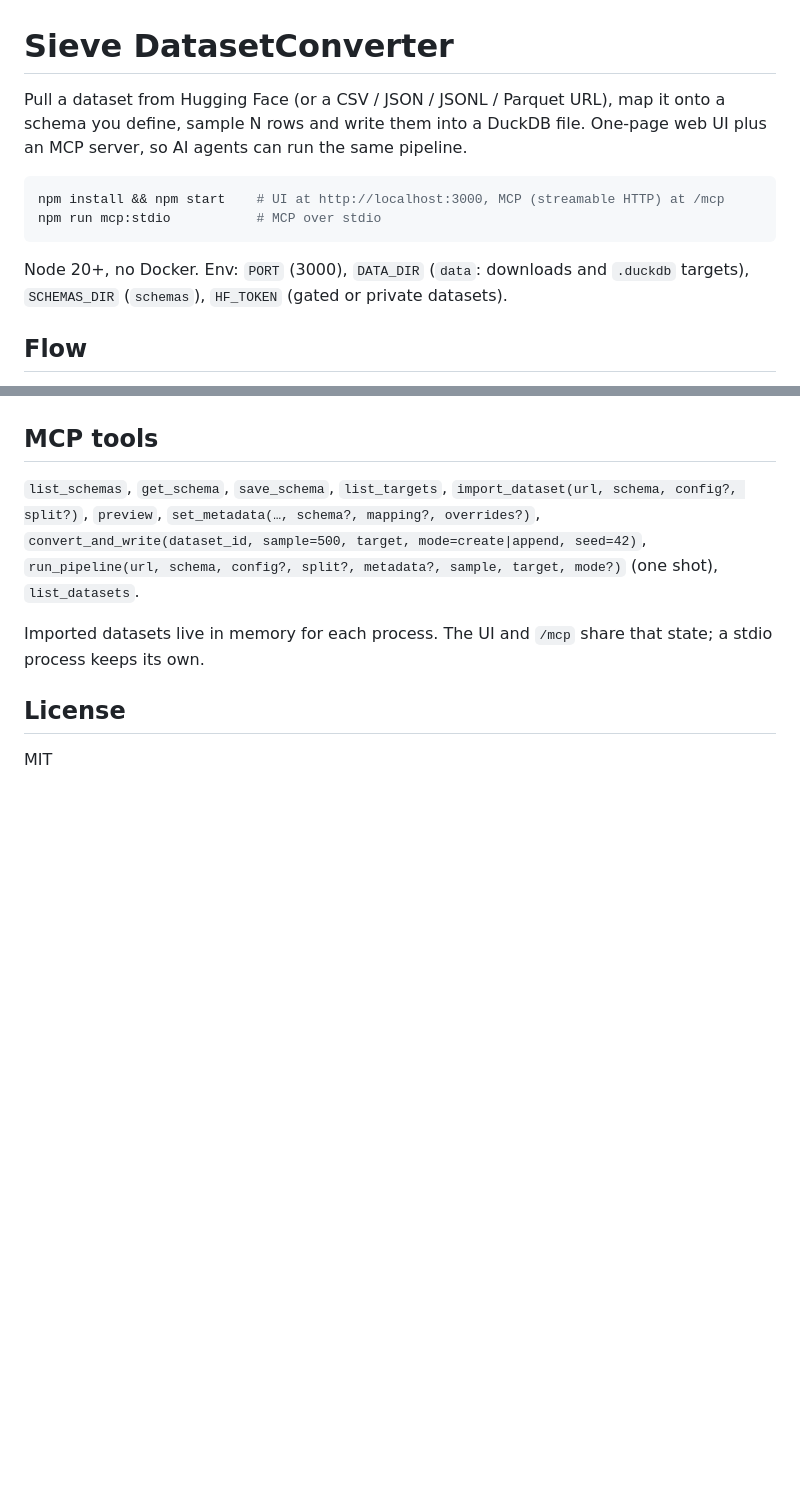
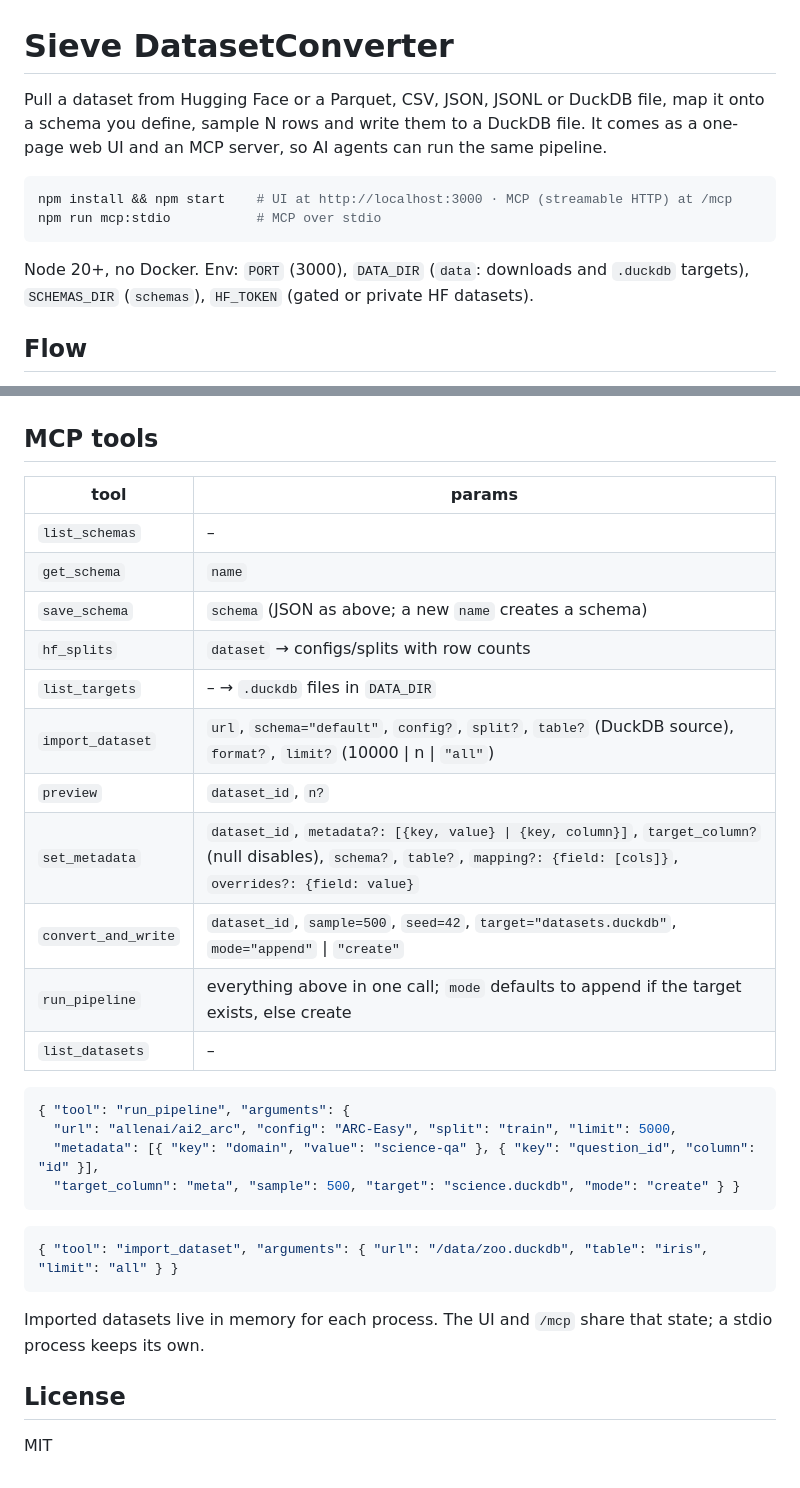
Before and after one commit to AlfaPigeon/SieveDatasetConverter, a Markdown page: README.md, 2 parts joined by grey strips. Drawn GitHub-style; blank space fills up the shorter version.

````diff
--- a/README.md
+++ b/README.md
@@ -1,11 +1,11 @@
 # Sieve DatasetConverter
 
-Pull a dataset from Hugging Face (or a CSV / JSON / JSONL / Parquet URL), map it onto a schema you define, sample N rows and write them into a DuckDB file. One-page web UI plus an MCP server, so AI agents can run the same pipeline.
+Pull a dataset from Hugging Face or a Parquet, CSV, JSON, JSONL or DuckDB file, map it onto a schema you define, sample N rows and write them to a DuckDB file. It comes as a one-page web UI and an MCP server, so AI agents can run the same pipeline.
 
 ```bash
-npm install && npm start    # UI at http://localhost:3000, MCP (streamable HTTP) at /mcp
+npm install && npm start    # UI at http://localhost:3000 · MCP (streamable HTTP) at /mcp
 npm run mcp:stdio           # MCP over stdio
 ```
-Node 20+, no Docker. Env: `PORT` (3000), `DATA_DIR` (`data`: downloads and `.duckdb` targets), `SCHEMAS_DIR` (`schemas`), `HF_TOKEN` (gated or private datasets).
+Node 20+, no Docker. Env: `PORT` (3000), `DATA_DIR` (`data`: downloads and `.duckdb` targets), `SCHEMAS_DIR` (`schemas`), `HF_TOKEN` (gated or private HF datasets).
 
 ## Flow
@@ -34,7 +69,28 @@ The built-in `default` schema holds decision rows: `domain`, `decision_type` (`c
 
 ## MCP tools
-`list_schemas`, `get_schema`, `save_schema`, `list_targets`, `import_dataset(url, schema, config?, split?)`, `preview`, `set_metadata(…, schema?, mapping?, overrides?)`, `convert_and_write(dataset_id, sample=500, target, mode=create|append, seed=42)`, `run_pipeline(url, schema, config?, split?, metadata?, sample, target, mode?)` (one shot), `list_datasets`.
+| tool | params |
+|---|---|
+| `list_schemas` | – |
+| `get_schema` | `name` |
+| `save_schema` | `schema` (JSON as above; a new `name` creates a schema) |
+| `hf_splits` | `dataset` → configs/splits with row counts |
+| `list_targets` | – → `.duckdb` files in `DATA_DIR` |
+| `import_dataset` | `url`, `schema="default"`, `config?`, `split?`, `table?` (DuckDB source), `format?`, `limit?` (10000 \| n \| `"all"`) |
+| `preview` | `dataset_id`, `n?` |
+| `set_metadata` | `dataset_id`, `metadata?: [{key, value} \| {key, column}]`, `target_column?` (null disables), `schema?`, `table?`, `mapping?: {field: [cols]}`, `overrides?: {field: value}` |
+| `convert_and_write` | `dataset_id`, `sample=500`, `seed=42`, `target="datasets.duckdb"`, `mode="append"` \| `"create"` |
+| `run_pipeline` | everything above in one call; `mode` defaults to append if the target exists, else create |
+| `list_datasets` | – |
 
+```json
+{ "tool": "run_pipeline", "arguments": {
+  "url": "allenai/ai2_arc", "config": "ARC-Easy", "split": "train", "limit": 5000,
+  "metadata": [{ "key": "domain", "value": "science-qa" }, { "key": "question_id", "column": "id" }],
+  "target_column": "meta", "sample": 500, "target": "science.duckdb", "mode": "create" } }
+```
+```json
+{ "tool": "import_dataset", "arguments": { "url": "/data/zoo.duckdb", "table": "iris", "limit": "all" } }
+```
 Imported datasets live in memory for each process. The UI and `/mcp` share that state; a stdio process keeps its own.
 
 ## License
````
Also changed, not shown: other parts of README.md (+45 -10 lines), docs/screenshots/1-dataset.png, docs/screenshots/2-mapping.png, docs/screenshots/3-metadata.png, docs/screenshots/4-write.png, docs/screenshots/5-schema-editor.png, 10 other files.
